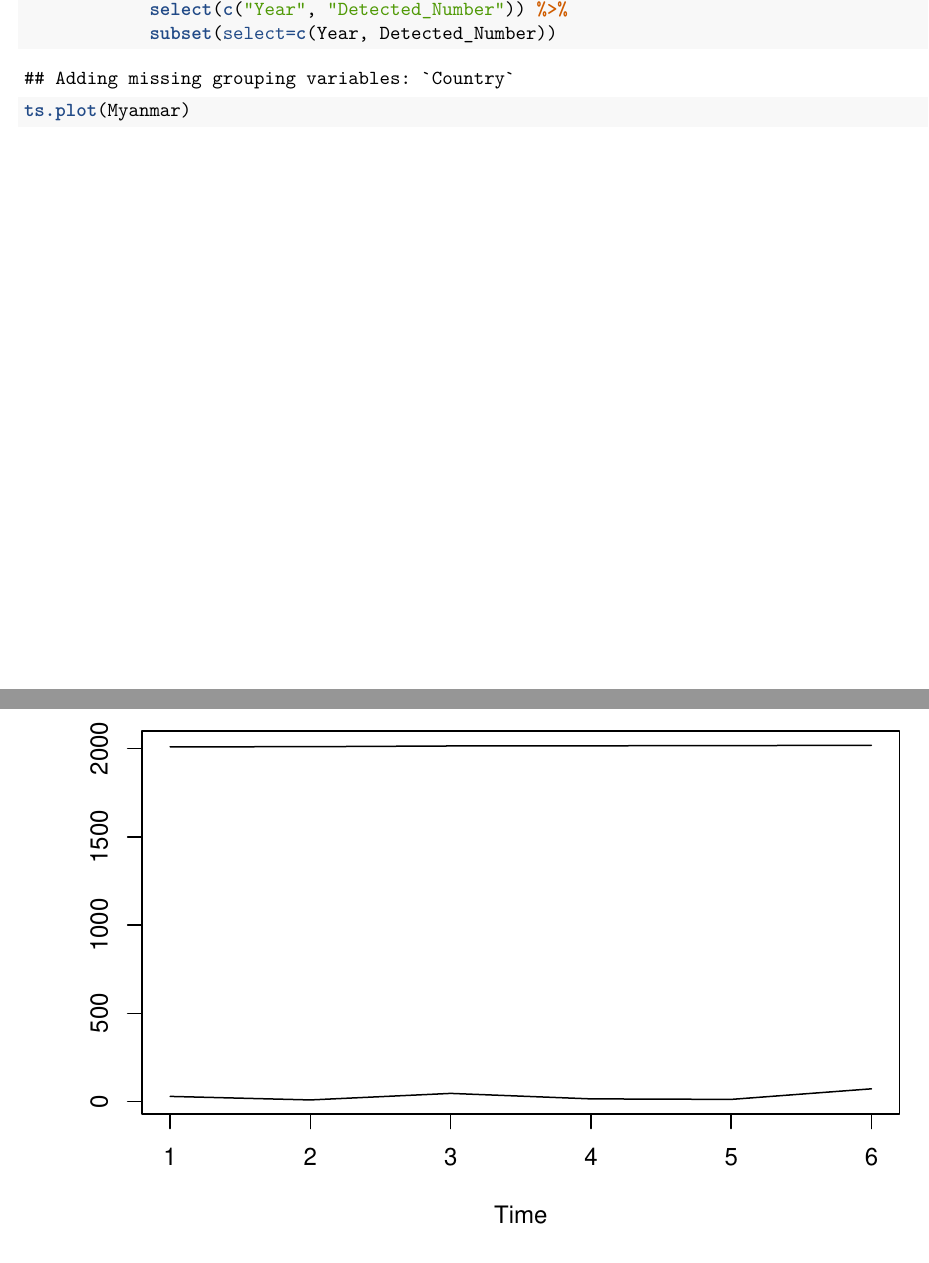
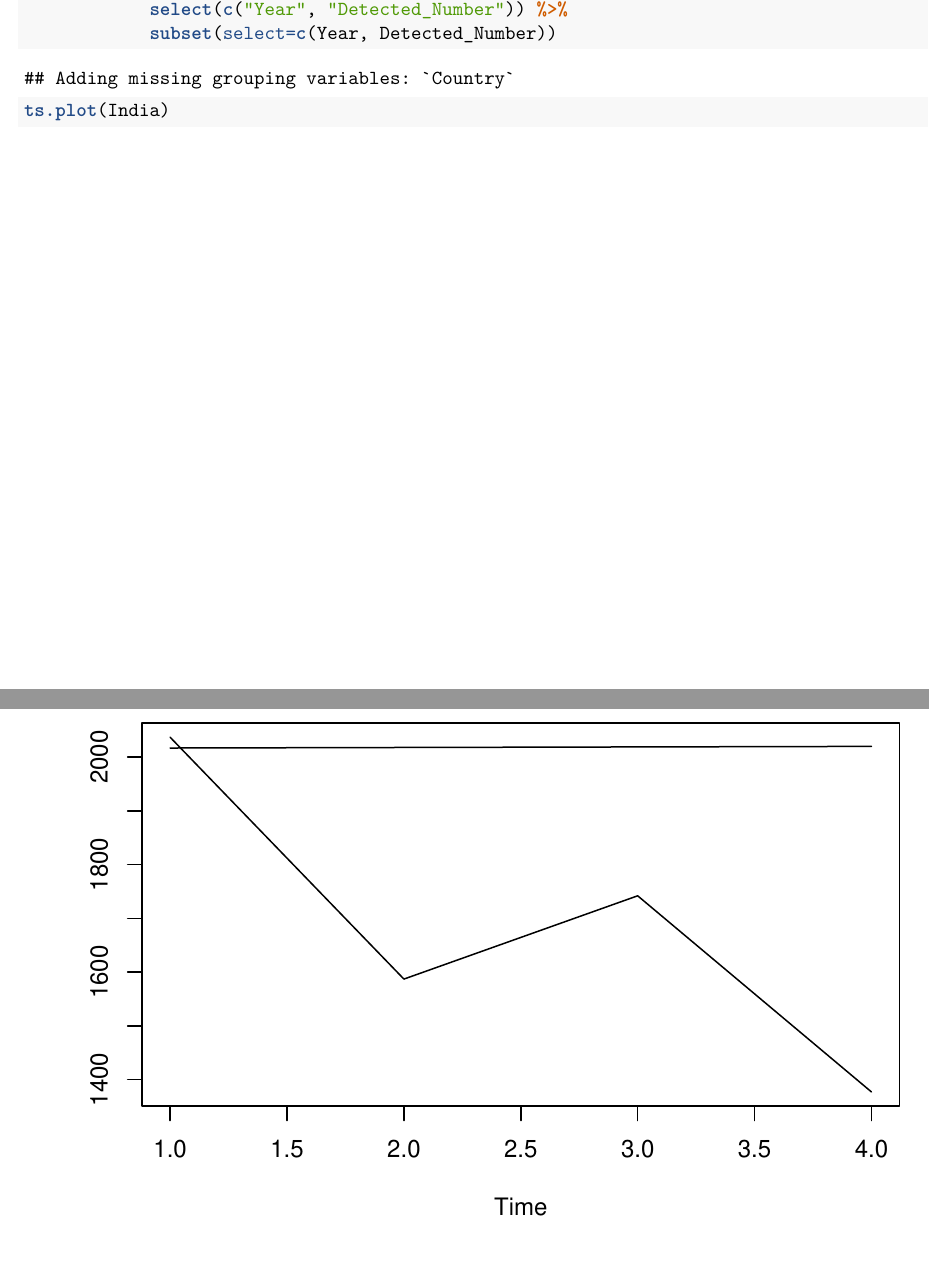
Before and after one commit to jjenkins111/Dorbit, an R Markdown document (Datathon.Rmd): two parts of pages 16 and 17 of 17, joined at a grey line, cut so that both start at the same text. Rendered offline with R 4.5, knitr and Pandoc, then LaTeX, with nearby package versions.

Commit message:
Update Datathon.Rmd

````diff
--- a/Datathon.Rmd
+++ b/Datathon.Rmd
@@ -178,6 +178,6 @@ Indonesia <- grouped %>%
             select(c("Year", "Detected_Number")) %>%
             subset(select=c(Year, Detected_Number))
 
-ts.plot(Myanmar)
+ts.plot(India)
 
 ```
````
